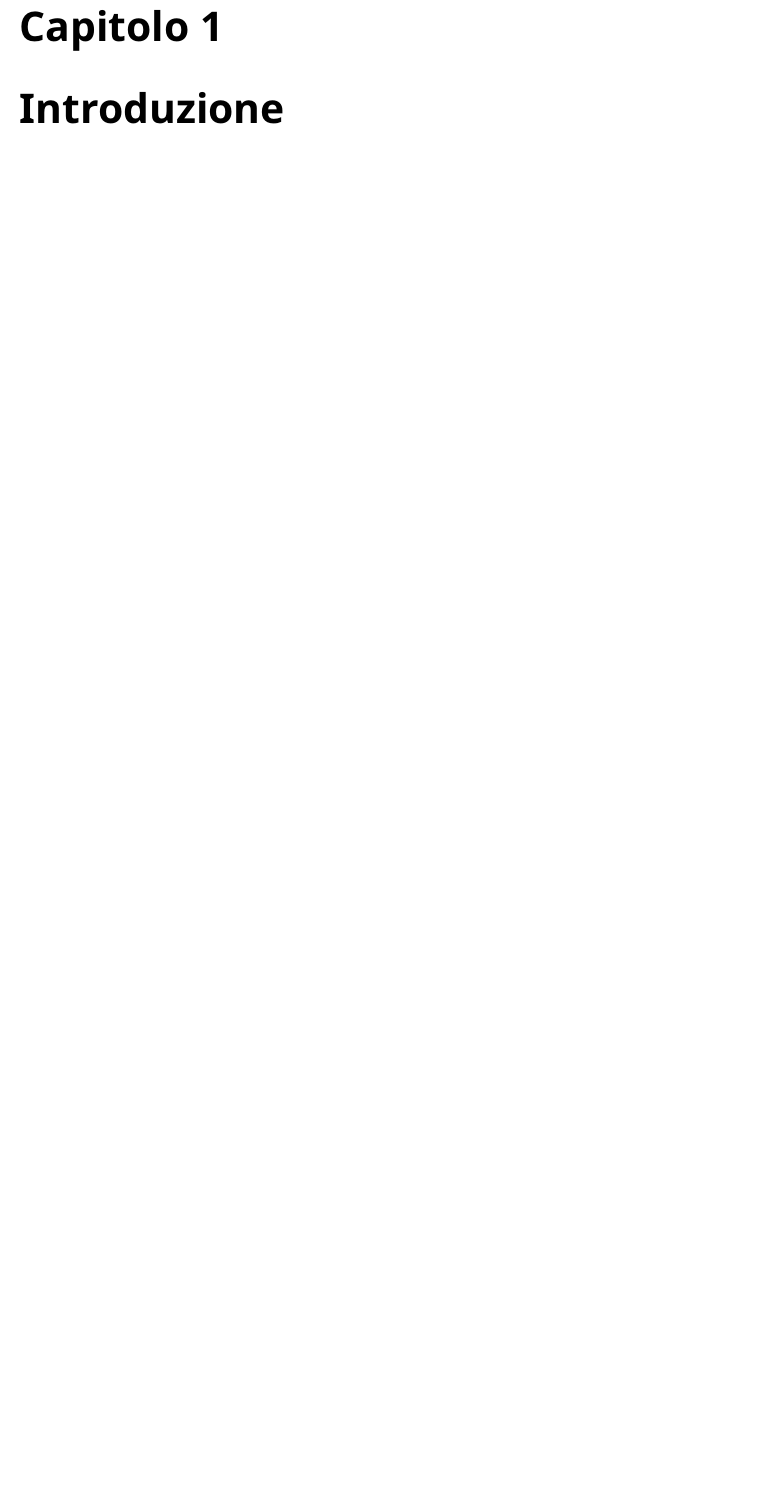
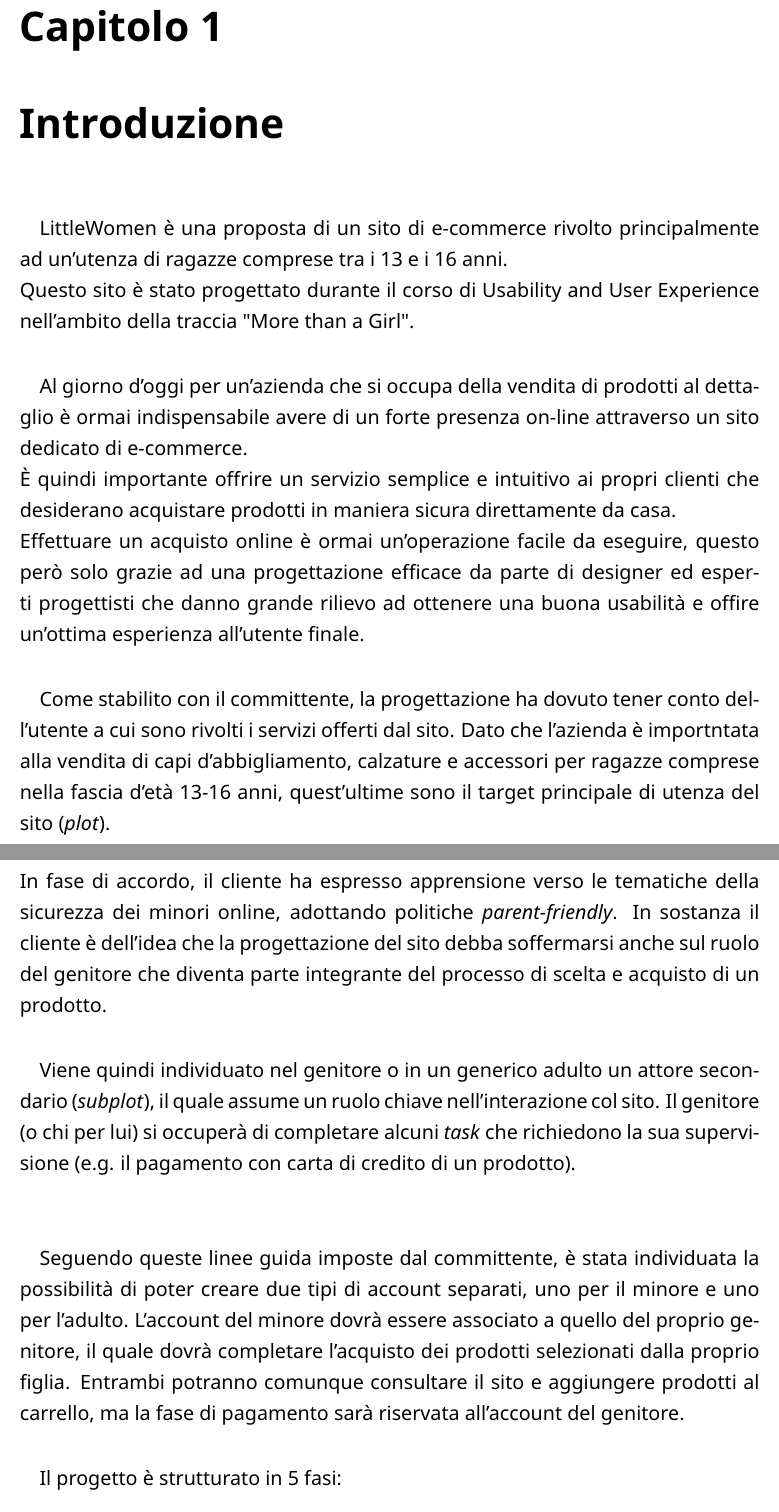
Before and after one commit to sanfo3855/UUX-Project, a LaTeX document (Project Management Report.tex): part of page 3 of 11 before the commit and two parts of pages 4 and 5 of 14 after it, the two joined at a grey line, cut so that both start at the same text, the shorter picture padded with empty space. The pictures show the PDF file Project Management Report.pdf that the author committed with the source.

Commit message:
Introduzione report

```diff
--- a/Project Management Report.tex
+++ b/Project Management Report.tex
@@ -32,3 +33,14 @@
 \end{titlepage}
 \tableofcontents
 \chapter{Introduzione}
+\paragraph{} LittleWomen è una proposta di un sito di e-commerce rivolto principalmente ad un'utenza di ragazze comprese tra i 13 e i 16 anni.\\Questo sito è stato progettato durante il corso di Usability and User Experience nell'ambito della traccia "More than a Girl".
+\paragraph{} Al giorno d'oggi per un'azienda che si occupa della vendita di prodotti al dettaglio è ormai indispensabile avere di un forte presenza on-line attraverso un sito dedicato di e-commerce.\\
+È quindi importante offrire un servizio semplice e intuitivo ai propri clienti che desiderano acquistare prodotti in maniera sicura direttamente da casa.\\
+Effettuare un acquisto online è ormai un'operazione facile da eseguire, questo però solo grazie ad una progettazione efficace da parte di designer ed esperti progettisti che danno grande rilievo ad ottenere una buona usabilità e offire un'ottima esperienza all'utente finale.
+\paragraph{} Come stabilito con il committente, la progettazione ha dovuto tener conto dell'utente a cui sono rivolti i servizi offerti dal sito. Dato che l'azienda è importntata alla vendita di capi d'abbigliamento, calzature e accessori per ragazze comprese nella fascia d'età 13-16 anni, quest'ultime sono il target principale di utenza del sito (\textit{plot}).\\
+In fase di accordo, il cliente ha espresso apprensione verso le tematiche della sicurezza dei minori online, adottando politiche \textit{parent-friendly}. In sostanza il cliente è dell'idea che la progettazione del sito debba soffermarsi anche sul ruolo del genitore che diventa parte integrante del processo di scelta e acquisto di un prodotto.
+\paragraph{}Viene quindi individuato nel genitore o in un generico adulto un attore secondario (\textit{subplot}), il quale assume un ruolo chiave nell'interazione col sito.
+Il genitore (o chi per lui) si occuperà di completare alcuni \textit{task} che richiedono la sua supervisione (e.g. il pagamento con carta di credito di un prodotto).\\
+\paragraph{} Seguendo queste linee guida imposte dal committente, è stata individuata la possibilità di poter creare due tipi di account separati, uno per il minore e uno per l'adulto. L'account del minore dovrà essere associato a quello del proprio genitore, il quale dovrà completare l'acquisto dei prodotti selezionati dalla proprio figlia. Entrambi potranno comunque consultare il sito e aggiungere prodotti al carrello, ma la fase di pagamento sarà riservata all'account del genitore.
+\paragraph{} Il progetto è strutturato in 5 fasi:
+\begin{itemize}
@@ -35,3 +52,5 @@
+\end{itemize}
+
 \chapter{Analisi etnografica}
 \chapter{Valutazione delle risorse esistenti}
 \chapter{Studio di fattibilità}
```
Also changed, not shown: Project Management Report.pdf, Project Management Report.tex (10 more changed lines).
